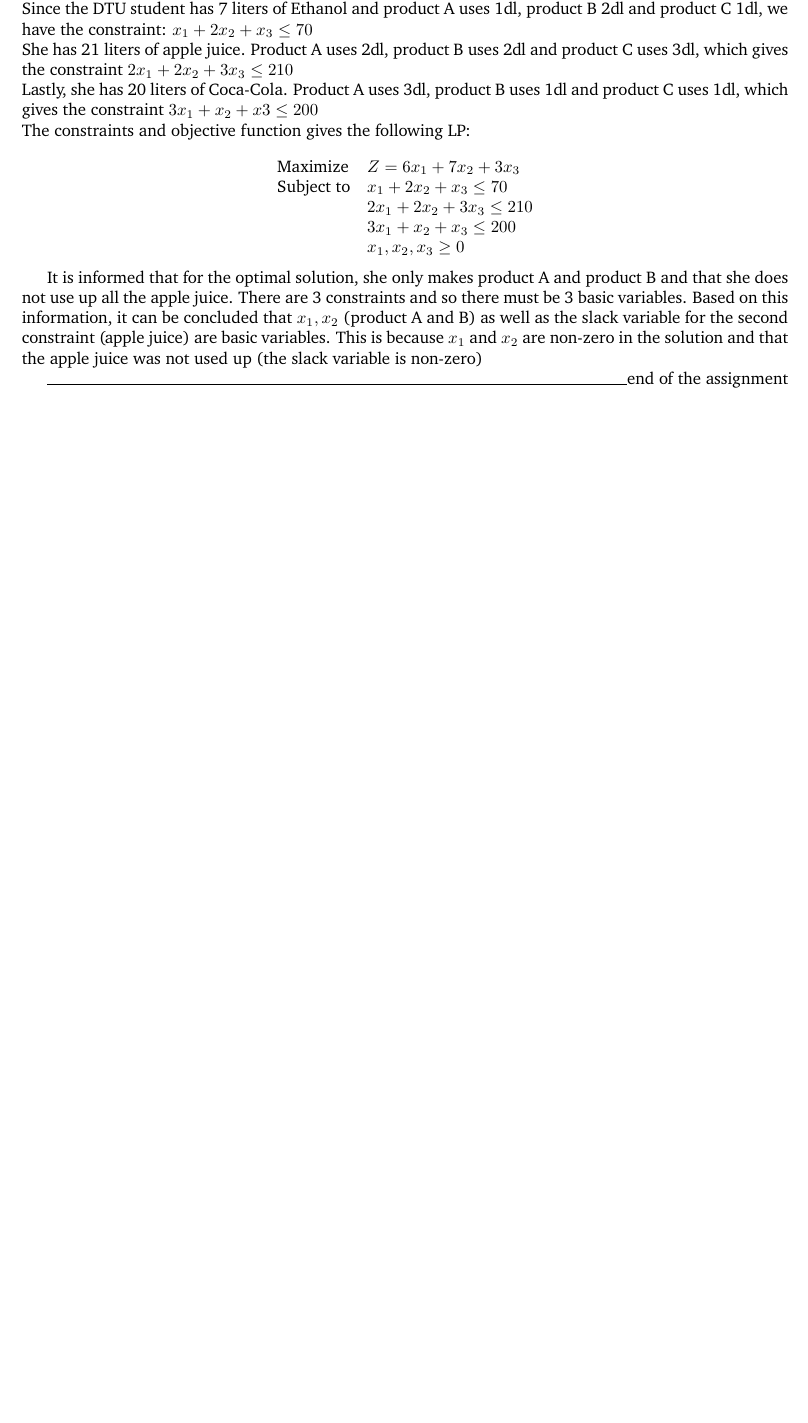
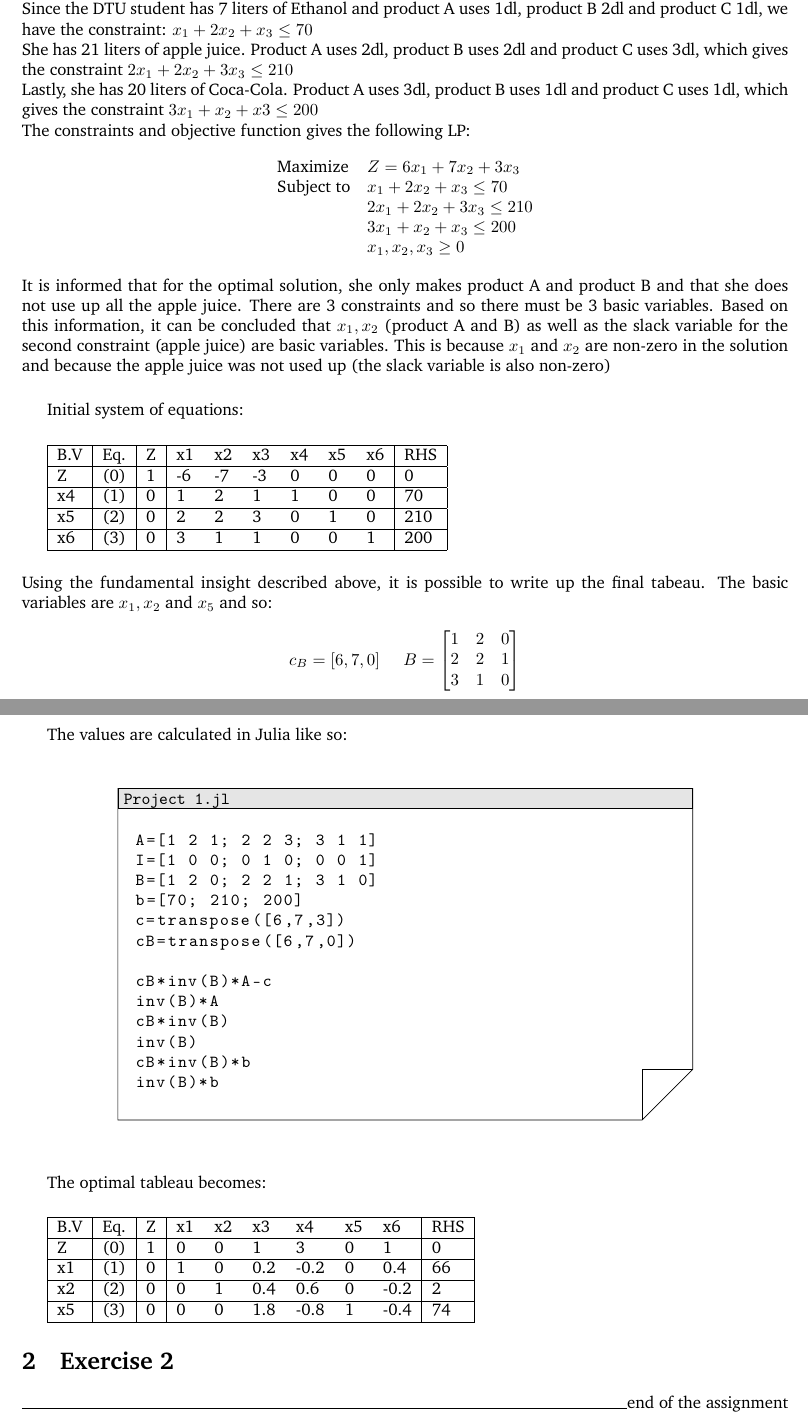
Before and after one commit to oliv2079/Introduction-to-Operations-Research-42101, a LaTeX document (Project 1/Project 1.tex): part of the page before the commit and two parts of pages 1 and 2 of 2 after it, the two joined at a grey line, cut so that both start at the same text, the shorter picture padded with empty space. Compiled offline with pdfLaTeX.

Commit message:
First exercise done

```diff
--- a/Project 1/Project 1.tex
+++ b/Project 1/Project 1.tex
@@ -50,11 +50,74 @@ The constraints and objective function gives the following LP:
                      & x_1, x_2, x_3 \geq 0
 \end{array}
 \end{equation*}
-
+\\
 It is informed that for the optimal solution, she only makes product A and product B and that she does not use up all the apple juice.
 There are 3 constraints and so there must be 3 basic variables.
 Based on this information, it can be concluded that $x_1, x_2$ (product A and B) as well as the slack variable for the second constraint (apple juice) are basic variables.
-This is because $x_1$ and $x_2$ are non-zero in the solution and that the apple juice was not used up (the slack variable is non-zero)
+This is because $x_1$ and $x_2$ are non-zero in the solution and because the apple juice was not used up (the slack variable is also non-zero)
+
+\vspace{5mm}
+Initial system of equations:
+
+\vspace{5mm}
+\begin{tabular}{|l|l|l|l l l l l l|l|}
+  \hline
+  B.V           & Eq. & Z & x1 & x2 & x3 & x4 & x5 & x6 & RHS \\ \hline
+  Z             & (0) & 1 & -6 & -7 & -3 & 0  & 0  & 0  & 0   \\ \hline
+  x4            & (1) & 0 & 1  & 2  & 1  & 1  & 0  & 0  & 70  \\ \hline
+  x5            & (2) & 0 & 2  & 2  & 3  & 0  & 1  & 0  & 210 \\ \hline
+  x6            & (3) & 0 & 3  & 1  & 1  & 0  & 0  & 1  & 200 \\ \hline
+\end{tabular}
+\vspace{5mm}
+\\
+Using the fundamental insight described above, it is possible to write up the final tabeau.
+The basic variables are $x_1, x_2$ and $x_5$ and so:
+\[c_B=[6, 7, 0] \ \ \ \ \ B=
+\begin{bmatrix}
+  1 & 2 & 0 \\
+  2 & 2 & 1 \\
+  3 & 1 & 0
+\end{bmatrix}
+\]
+
+\pagebreak
+The values are calculated in Julia like so:
+
+\vspace{5mm}
+\begin{file}[Project 1.jl]
+	\begin{lstlisting}[language=matlab]
+A=[1 2 1; 2 2 3; 3 1 1]
+I=[1 0 0; 0 1 0; 0 0 1]
+B=[1 2 0; 2 2 1; 3 1 0]
+b=[70; 210; 200]
+c=transpose([6,7,3])
+cB=transpose([6,7,0])
+
+cB*inv(B)*A-c
+inv(B)*A
+cB*inv(B)
+inv(B)
+cB*inv(B)*b
+inv(B)*b
+	\end{lstlisting}
+\end{file}
+
+
+\vspace{5mm}
+The optimal tableau becomes:
+
+\vspace{5mm}
+\begin{tabular}{|l|l|l|l l l l l l|l|}
+  \hline
+  B.V           & Eq. & Z & x1 & x2 & x3 & x4 & x5 & x6 & RHS \\ \hline
+  Z             & (0) & 1 & 0 & 0 & 1 & 3 & 0 & 1 & 0   \\ \hline
+  x1            & (1) & 0 & 1 & 0 & 0.2 & -0.2 & 0 & 0.4 & 66  \\ \hline
+  x2            & (2) & 0 & 0 & 1 & 0.4 & 0.6 & 0 & -0.2 & 2 \\ \hline
+  x5            & (3) & 0 & 0 & 0 & 1.8 & -0.8 & 1 & -0.4 & 74 \\ \hline
+\end{tabular}
+
+
+\section{Exercise 2} % Numbered section
 
 
 
```
Also changed, not shown: Project 1/Project 1.pdf, Project 1/Project 1.tex (2 more changed lines), 6 other files.
